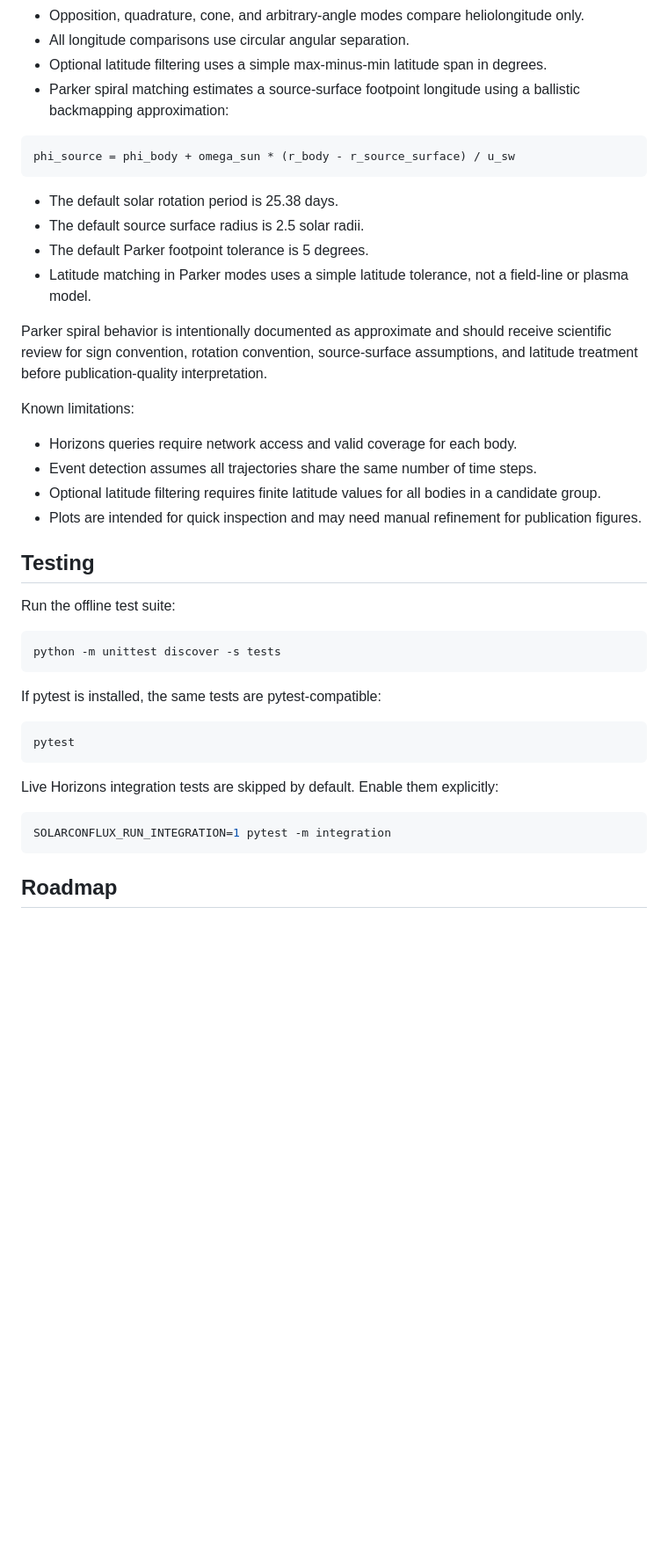
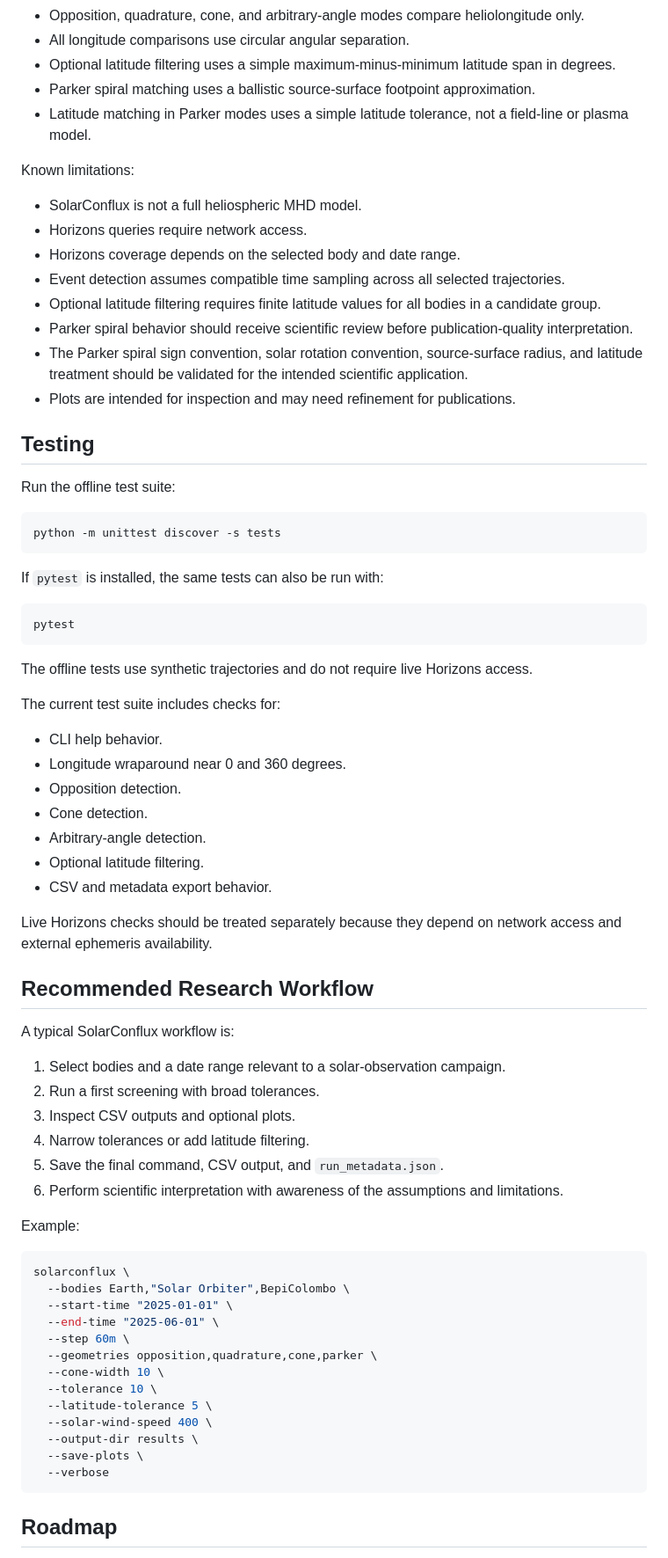
Before and after one commit to EmmaVellard/SolarConflux, a Markdown page: README.md, the part around one of its changes. Shown at 88% size. GitHub-like rendering; blank space fills up the shorter version.

Commit message:
docs: improve README for research-oriented presentation

````diff
--- a/README.md
+++ b/README.md
@@ -144,25 +295,19 @@ Important assumptions:
 - Opposition, quadrature, cone, and arbitrary-angle modes compare heliolongitude only.
 - All longitude comparisons use circular angular separation.
-- Optional latitude filtering uses a simple max-minus-min latitude span in degrees.
-- Parker spiral matching estimates a source-surface footpoint longitude using a ballistic backmapping approximation:
-
-```text
-phi_source = phi_body + omega_sun * (r_body - r_source_surface) / u_sw
-```
-
-- The default solar rotation period is 25.38 days.
-- The default source surface radius is 2.5 solar radii.
-- The default Parker footpoint tolerance is 5 degrees.
+- Optional latitude filtering uses a simple maximum-minus-minimum latitude span in degrees.
+- Parker spiral matching uses a ballistic source-surface footpoint approximation.
 - Latitude matching in Parker modes uses a simple latitude tolerance, not a field-line or plasma model.
-
-Parker spiral behavior is intentionally documented as approximate and should receive scientific review for sign convention, rotation convention, source-surface assumptions, and latitude treatment before publication-quality interpretation.
 
 Known limitations:
 
-- Horizons queries require network access and valid coverage for each body.
-- Event detection assumes all trajectories share the same number of time steps.
+- SolarConflux is not a full heliospheric MHD model.
+- Horizons queries require network access.
+- Horizons coverage depends on the selected body and date range.
+- Event detection assumes compatible time sampling across all selected trajectories.
 - Optional latitude filtering requires finite latitude values for all bodies in a candidate group.
-- Plots are intended for quick inspection and may need manual refinement for publication figures.
+- Parker spiral behavior should receive scientific review before publication-quality interpretation.
+- The Parker spiral sign convention, solar rotation convention, source-surface radius, and latitude treatment should be validated for the intended scientific application.
+- Plots are intended for inspection and may need refinement for publications.
 
 ## Testing
 
@@ -172,16 +317,53 @@ Run the offline test suite:
 python -m unittest discover -s tests
 ```
 
-If pytest is installed, the same tests are pytest-compatible:
+If `pytest` is installed, the same tests can also be run with:
 
 ```bash
 pytest
 ```
 
-Live Horizons integration tests are skipped by default. Enable them explicitly:
+The offline tests use synthetic trajectories and do not require live Horizons access.
+
+The current test suite includes checks for:
+
+- CLI help behavior.
+- Longitude wraparound near 0 and 360 degrees.
+- Opposition detection.
+- Cone detection.
+- Arbitrary-angle detection.
+- Optional latitude filtering.
+- CSV and metadata export behavior.
+
+Live Horizons checks should be treated separately because they depend on network access and external ephemeris availability.
+
+## Recommended Research Workflow
+
+A typical SolarConflux workflow is:
+
+1. Select bodies and a date range relevant to a solar-observation campaign.
+2. Run a first screening with broad tolerances.
+3. Inspect CSV outputs and optional plots.
+4. Narrow tolerances or add latitude filtering.
+5. Save the final command, CSV output, and `run_metadata.json`.
+6. Perform scientific interpretation with awareness of the assumptions and limitations.
+
+Example:
 
 ```bash
-SOLARCONFLUX_RUN_INTEGRATION=1 pytest -m integration
+solarconflux \
+  --bodies Earth,"Solar Orbiter",BepiColombo \
+  --start-time "2025-01-01" \
+  --end-time "2025-06-01" \
+  --step 60m \
+  --geometries opposition,quadrature,cone,parker \
+  --cone-width 10 \
+  --tolerance 10 \
+  --latitude-tolerance 5 \
+  --solar-wind-speed 400 \
+  --output-dir results \
+  --save-plots \
+  --verbose
 ```
 
 ## Roadmap
````
Also changed, not shown: other parts of README.md (+231 -52 lines).
